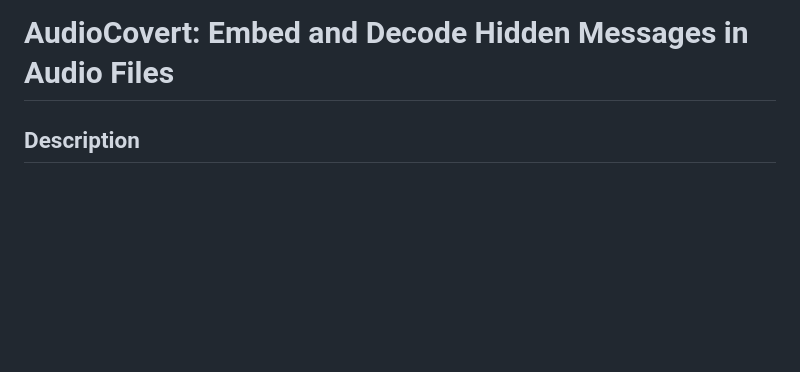
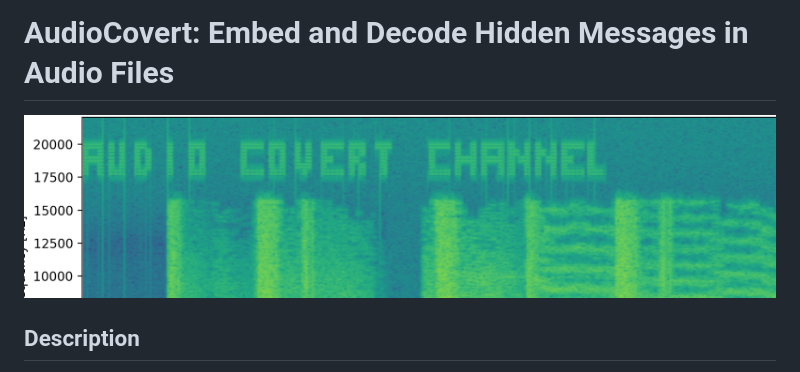
Before and after one commit to WizardML7/AudioCovertChannel, a Markdown page: README.md, the part around the change. Drawn GitHub-style; pictures changed too: example.png (added); blank space fills up the shorter version.

Commit message:
add example image to readme

```diff
--- a/README.md
+++ b/README.md
@@ -1,4 +1,6 @@
 # AudioCovert: Embed and Decode Hidden Messages in Audio Files
+
+![Example Image](example.png)
 
 ## Description
 
```
